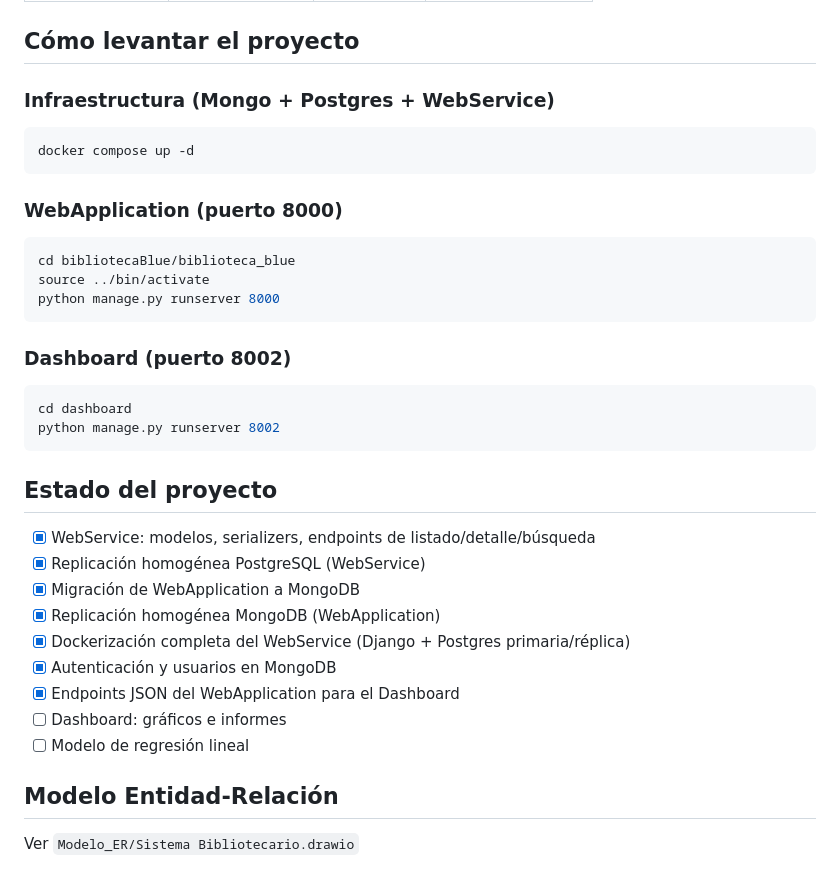
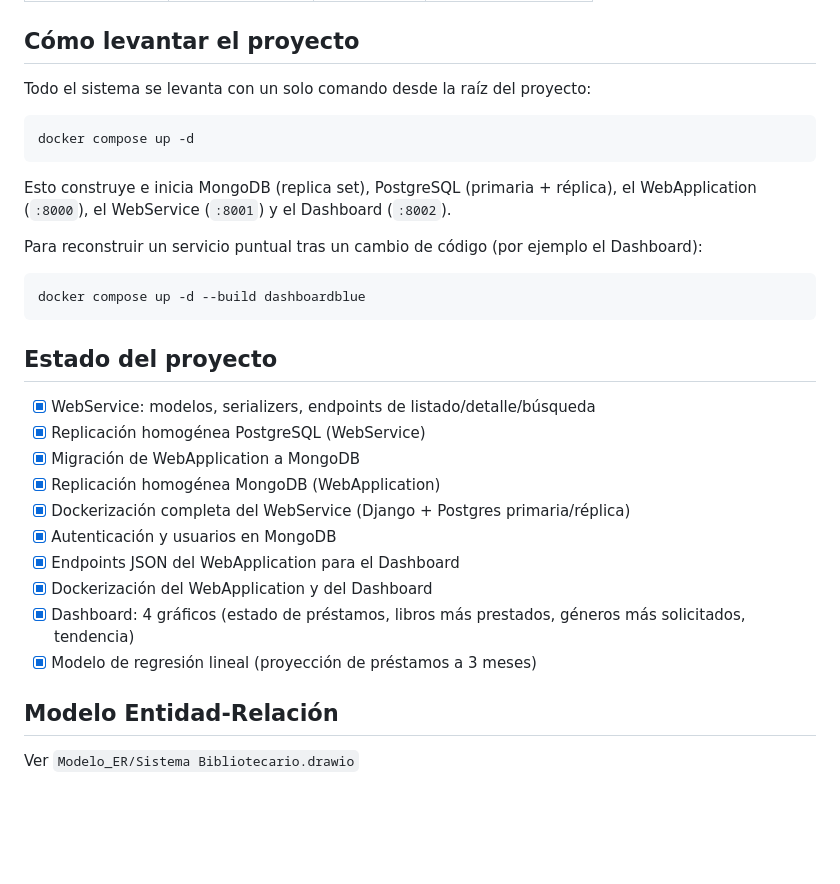
Before and after one commit to mariajose3440/Biblioteca_Blue, a Markdown page: README.md, the part around one of its changes. Drawn GitHub-style; blank space fills up the shorter version.

Commit message:
Ultimos cambios en el README.md :D

````diff
--- a/README.md
+++ b/README.md
@@ -56,25 +55,22 @@ Ambos motores tienen **replicación homogénea** (streaming/replica set nativo d
 
 ## Cómo levantar el proyecto
 
-### Infraestructura (Mongo + Postgres + WebService)
+Todo el sistema se levanta con un solo comando desde la raíz del proyecto:
+
 ```bash
 docker compose up -d
 ```
 
-### WebApplication (puerto 8000)
+Esto construye e inicia MongoDB (replica set), PostgreSQL (primaria + réplica), el WebApplication (`:8000`), el WebService (`:8001`) y el Dashboard (`:8002`).
+
+Para reconstruir un servicio puntual tras un cambio de código (por ejemplo el Dashboard):
+
 ```bash
-cd bibliotecaBlue/biblioteca_blue
-source ../bin/activate
-python manage.py runserver 8000
-```
-
-### Dashboard (puerto 8002)
-```bash
-cd dashboard
-python manage.py runserver 8002
+docker compose up -d --build dashboardblue
 ```
 
 ## Estado del proyecto
+
 - [x] WebService: modelos, serializers, endpoints de listado/detalle/búsqueda
 - [x] Replicación homogénea PostgreSQL (WebService)
 - [x] Migración de WebApplication a MongoDB
@@ -82,8 +78,9 @@ python manage.py runserver 8002
 - [x] Dockerización completa del WebService (Django + Postgres primaria/réplica)
 - [x] Autenticación y usuarios en MongoDB
 - [x] Endpoints JSON del WebApplication para el Dashboard
-- [ ] Dashboard: gráficos e informes
-- [ ] Modelo de regresión lineal
+- [x] Dockerización del WebApplication y del Dashboard
+- [x] Dashboard: 4 gráficos (estado de préstamos, libros más prestados, géneros más solicitados, tendencia)
+- [x] Modelo de regresión lineal (proyección de préstamos a 3 meses)
+## Modelo Entidad-Relación
 
-## Modelo Entidad-Relación
 Ver `Modelo_ER/Sistema Bibliotecario.drawio`
````
Also changed, not shown: other parts of README.md (+6 -7 lines).
